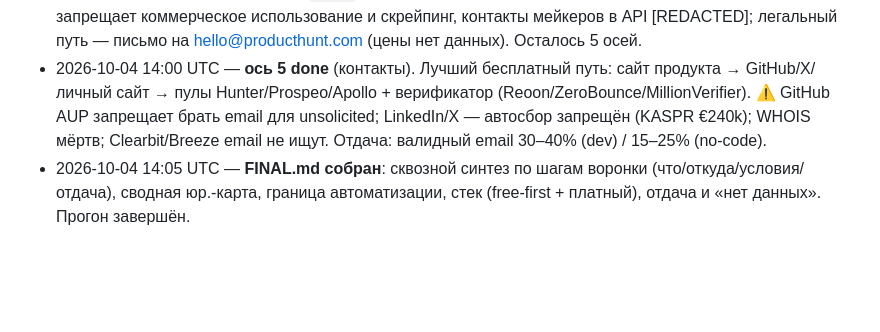
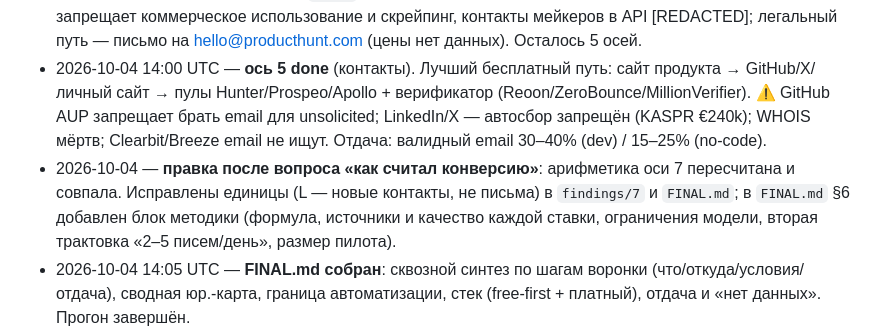
Before and after one commit to 0xNaezo/Any, a Markdown page: research2/progress.md, the part around the change. Rendered like a GitHub page; blank space fills up the shorter version.

```diff
--- a/research2/progress.md
+++ b/research2/progress.md
@@ -19,6 +19,7 @@
 - 2026-10-04 13:34 UTC — **ось 7 done** (бенчмарки cold email — все вендорские, помечены; параметрическая воронка; стоимость стека снята вживую 2026-10-04). Остальные 6 осей ещё в работе.
 - 2026-10-04 13:36 UTC — **ось 1 done** (Product Hunt). Главное: единственный машинный канал со списком запусков без токена — Atom-фид `/feed` (50 записей, без пагинации); API v2 бесплатен, но ToS прямо запрещает коммерческое использование и скрейпинг, контакты мейкеров в API [REDACTED]; легальный путь — письмо на hello@producthunt.com (цены нет данных). Осталось 5 осей.
 - 2026-10-04 14:00 UTC — **ось 5 done** (контакты). Лучший бесплатный путь: сайт продукта → GitHub/X/личный сайт → пулы Hunter/Prospeo/Apollo + верификатор (Reoon/ZeroBounce/MillionVerifier). ⚠️ GitHub AUP запрещает брать email для unsolicited; LinkedIn/X — автосбор запрещён (KASPR €240k); WHOIS мёртв; Clearbit/Breeze email не ищут. Отдача: валидный email 30–40% (dev) / 15–25% (no-code).
+- 2026-10-04 — **правка после вопроса «как считал конверсию»**: арифметика оси 7 пересчитана и совпала. Исправлены единицы (L — новые контакты, не письма) в `findings/7` и `FINAL.md`; в `FINAL.md` §6 добавлен блок методики (формула, источники и качество каждой ставки, ограничения модели, вторая трактовка «2–5 писем/день», размер пилота).
 - 2026-10-04 14:05 UTC — **FINAL.md собран**: сквозной синтез по шагам воронки (что/откуда/условия/отдача), сводная юр.-карта, граница автоматизации, стек (free-first + платный), отдача и «нет данных». Прогон завершён.
 - 2026-10-04 14:00 UTC — **ось 3 done** (детект бэкенда). Сигнатуры билдеров по пассивным признакам (домен/заголовки/meta/JS): Lovable, Bubble (`x-bubble-*`), Replit, Bolt, v0, Webflow, Framer, Supabase, Firebase — но все маркеры исчезают на платных планах/кастомных доменах. Supabase anon / firebaseConfig публичны ПО ДИЗАЙНУ (архитектура «клиент→BaaS», а не дыра); любой вызов с ключом = уже активное зондирование (запрещено). Инструменты: SSL Labs ToS запрещает чужие сайты/коммерцию, securityheaders API закрыт (апр.2026), MDN Observatory «active-light», Wappalyzer lookup только $450/мес; бесплатно — wappalyzergo/httpx/WhatWeb (GPL). [ОЦЕНКА] доля с отпечатком AI-билдера 7–9%, с no-code+BaaS ≈10–18%.
 - 2026-10-04 13:50 UTC — **ось 6 done** (доставляемость/легальность). При 2–5/день нужны SPF+DKIM+DMARC p=none (иначе спам/5.7.26), жалобы <0,3%, прогрев-сервис НЕ нужен (только естественный рэмп). ⚠️ ESP с прямым запретом cold в AUP: Resend, Postmark, Amazon SES, Mailgun, SendGrid, Brevo → рабочий вариант обычный ящик Google Workspace/Microsoft 365 (~$7/мес). Право: US ok (opt-out), DE/AT нельзя без согласия даже B2B, часть ЕС — нужен юрист. В письме обязательны честные From/тема, физадрес, рабочий отказ, для EU — GDPR Art.14/21. Inbox placement ≈80–90% [ОЦЕНКА].
```
Also changed, not shown: research2/FINAL.md (+12 -4 lines), research2/findings/7-roi-benchmarks.md (+6 -4 lines).
